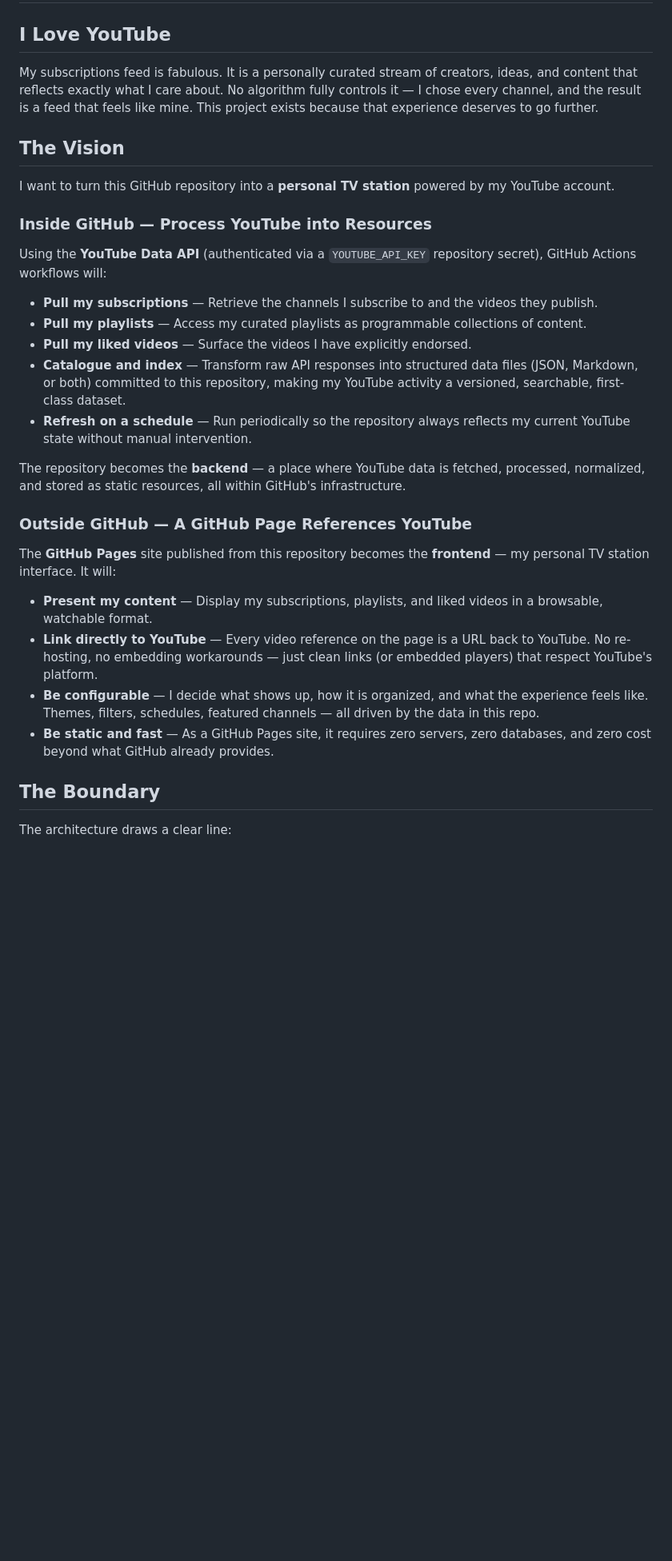
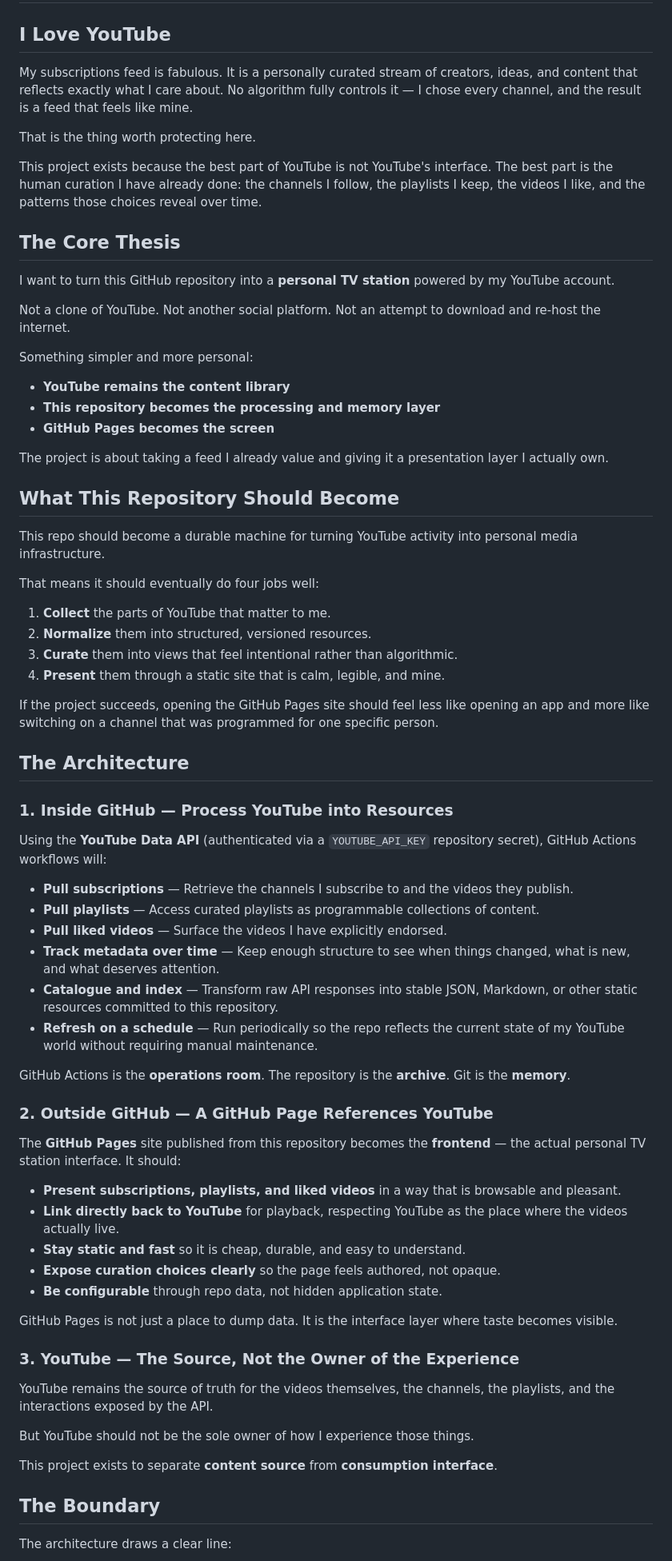
Before and after one commit to japer-technology/gmi-youtube, a Markdown page: .ASPIRATION.md, the part around one of its changes. Shown at 80% size. Rendered like a GitHub page; blank space fills up the shorter version.

Commit message:
docs: expand aspiration vision
Co-authored-by: japertechnology <51429990+japertechnology@users.noreply.github.com>

```diff
--- a/.ASPIRATION.md
+++ b/.ASPIRATION.md
@@ -2,32 +2,73 @@
 
 ## I Love YouTube
 
-My subscriptions feed is fabulous. It is a personally curated stream of creators, ideas, and content that reflects exactly what I care about. No algorithm fully controls it — I chose every channel, and the result is a feed that feels like mine. This project exists because that experience deserves to go further.
+My subscriptions feed is fabulous. It is a personally curated stream of creators, ideas, and content that reflects exactly what I care about. No algorithm fully controls it — I chose every channel, and the result is a feed that feels like mine.
 
-## The Vision
+That is the thing worth protecting here.
+
+This project exists because the best part of YouTube is not YouTube's interface. The best part is the human curation I have already done: the channels I follow, the playlists I keep, the videos I like, and the patterns those choices reveal over time.
+
+## The Core Thesis
 
 I want to turn this GitHub repository into a **personal TV station** powered by my YouTube account.
 
-### Inside GitHub — Process YouTube into Resources
+Not a clone of YouTube. Not another social platform. Not an attempt to download and re-host the internet.
+
+Something simpler and more personal:
+
+- **YouTube remains the content library**
+- **This repository becomes the processing and memory layer**
+- **GitHub Pages becomes the screen**
+
+The project is about taking a feed I already value and giving it a presentation layer I actually own.
+
+## What This Repository Should Become
+
+This repo should become a durable machine for turning YouTube activity into personal media infrastructure.
+
+That means it should eventually do four jobs well:
+
+1. **Collect** the parts of YouTube that matter to me.
+2. **Normalize** them into structured, versioned resources.
+3. **Curate** them into views that feel intentional rather than algorithmic.
+4. **Present** them through a static site that is calm, legible, and mine.
+
+If the project succeeds, opening the GitHub Pages site should feel less like opening an app and more like switching on a channel that was programmed for one specific person.
+
+## The Architecture
+
+### 1. Inside GitHub — Process YouTube into Resources
 
 Using the **YouTube Data API** (authenticated via a `YOUTUBE_API_KEY` repository secret), GitHub Actions workflows will:
 
-- **Pull my subscriptions** — Retrieve the channels I subscribe to and the videos they publish.
-- **Pull my playlists** — Access my curated playlists as programmable collections of content.
-- **Pull my liked videos** — Surface the videos I have explicitly endorsed.
-- **Catalogue and index** — Transform raw API responses into structured data files (JSON, Markdown, or both) committed to this repository, making my YouTube activity a versioned, searchable, first-class dataset.
-- **Refresh on a schedule** — Run periodically so the repository always reflects my current YouTube state without manual intervention.
+- **Pull subscriptions** — Retrieve the channels I subscribe to and the videos they publish.
+- **Pull playlists** — Access curated playlists as programmable collections of content.
+- **Pull liked videos** — Surface the videos I have explicitly endorsed.
+- **Track metadata over time** — Keep enough structure to see when things changed, what is new, and what deserves attention.
+- **Catalogue and index** — Transform raw API responses into stable JSON, Markdown, or other static resources committed to this repository.
+- **Refresh on a schedule** — Run periodically so the repo reflects the current state of my YouTube world without requiring manual maintenance.
 
-The repository becomes the **backend** — a place where YouTube data is fetched, processed, normalized, and stored as static resources, all within GitHub's infrastructure.
+GitHub Actions is the **operations room**. The repository is the **archive**. Git is the **memory**.
 
-### Outside GitHub — A GitHub Page References YouTube
+### 2. Outside GitHub — A GitHub Page References YouTube
 
-The **GitHub Pages** site published from this repository becomes the **frontend** — my personal TV station interface. It will:
+The **GitHub Pages** site published from this repository becomes the **frontend** — the actual personal TV station interface. It should:
 
-- **Present my content** — Display my subscriptions, playlists, and liked videos in a browsable, watchable format.
-- **Link directly to YouTube** — Every video reference on the page is a URL back to YouTube. No re-hosting, no embedding workarounds — just clean links (or embedded players) that respect YouTube's platform.
-- **Be configurable** — I decide what shows up, how it is organized, and what the experience feels like. Themes, filters, schedules, featured channels — all driven by the data in this repo.
-- **Be static and fast** — As a GitHub Pages site, it requires zero servers, zero databases, and zero cost beyond what GitHub already provides.
+- **Present subscriptions, playlists, and liked videos** in a way that is browsable and pleasant.
+- **Link directly back to YouTube** for playback, respecting YouTube as the place where the videos actually live.
+- **Stay static and fast** so it is cheap, durable, and easy to understand.
+- **Expose curation choices clearly** so the page feels authored, not opaque.
+- **Be configurable** through repo data, not hidden application state.
+
+GitHub Pages is not just a place to dump data. It is the interface layer where taste becomes visible.
+
+### 3. YouTube — The Source, Not the Owner of the Experience
+
+YouTube remains the source of truth for the videos themselves, the channels, the playlists, and the interactions exposed by the API.
+
+But YouTube should not be the sole owner of how I experience those things.
+
+This project exists to separate **content source** from **consumption interface**.
 
 ## The Boundary
 
```
Also changed, not shown: other parts of .ASPIRATION.md (+113 -16 lines).
